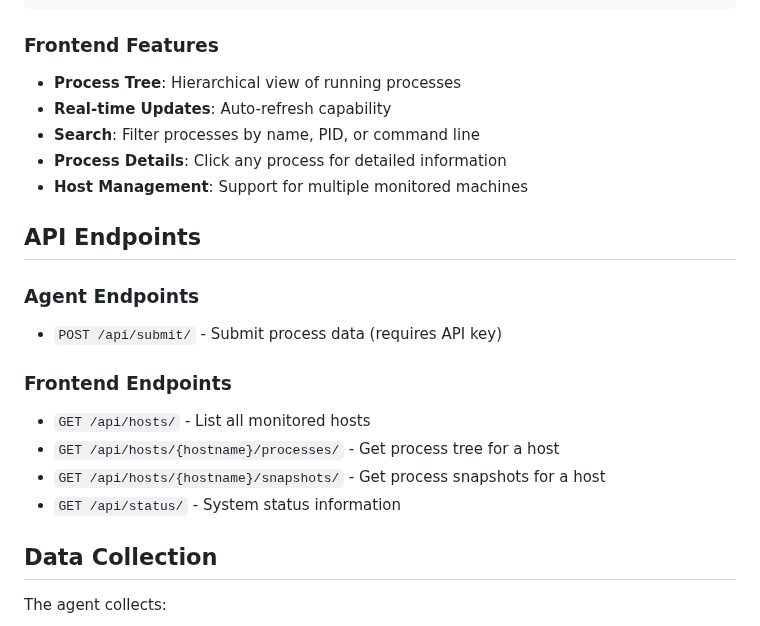
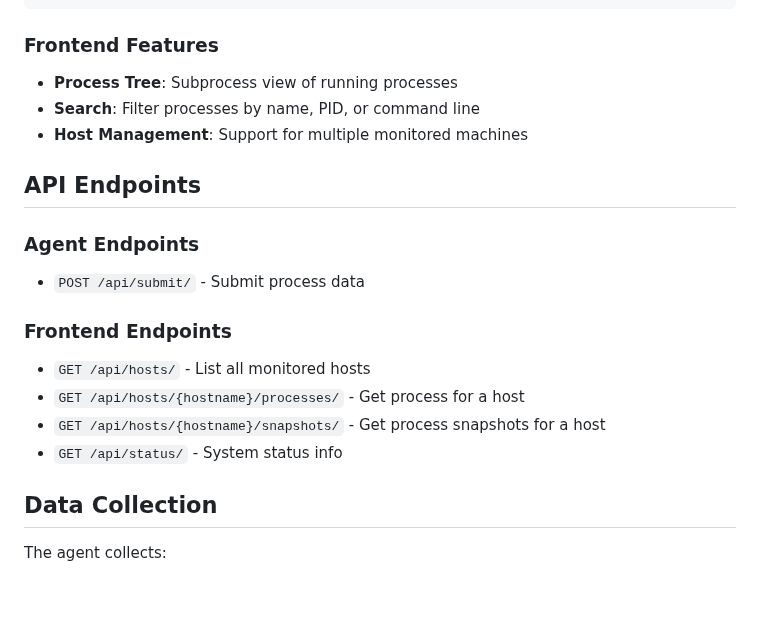
Before and after one commit to gungunkhandelwal/Process-Monitoring-Agent, a Markdown page: README.md, the part around the change. Rendered like a GitHub page; blank space fills up the shorter version.

```diff
--- a/README.md
+++ b/README.md
@@ -104,22 +104,20 @@ The agent uses `config.json` for configuration:
 
 ### Frontend Features
 
-- **Process Tree**: Hierarchical view of running processes
-- **Real-time Updates**: Auto-refresh capability
+- **Process Tree**: Subprocess view of running processes
 - **Search**: Filter processes by name, PID, or command line
-- **Process Details**: Click any process for detailed information
 - **Host Management**: Support for multiple monitored machines
 
 ## API Endpoints
 
 ### Agent Endpoints
-- `POST /api/submit/` - Submit process data (requires API key)
+- `POST /api/submit/` - Submit process data
 
 ### Frontend Endpoints
 - `GET /api/hosts/` - List all monitored hosts
-- `GET /api/hosts/{hostname}/processes/` - Get process tree for a host
+- `GET /api/hosts/{hostname}/processes/` - Get process for a host
 - `GET /api/hosts/{hostname}/snapshots/` - Get process snapshots for a host
-- `GET /api/status/` - System status information
+- `GET /api/status/` - System status info
 
 ## Data Collection
 
```
